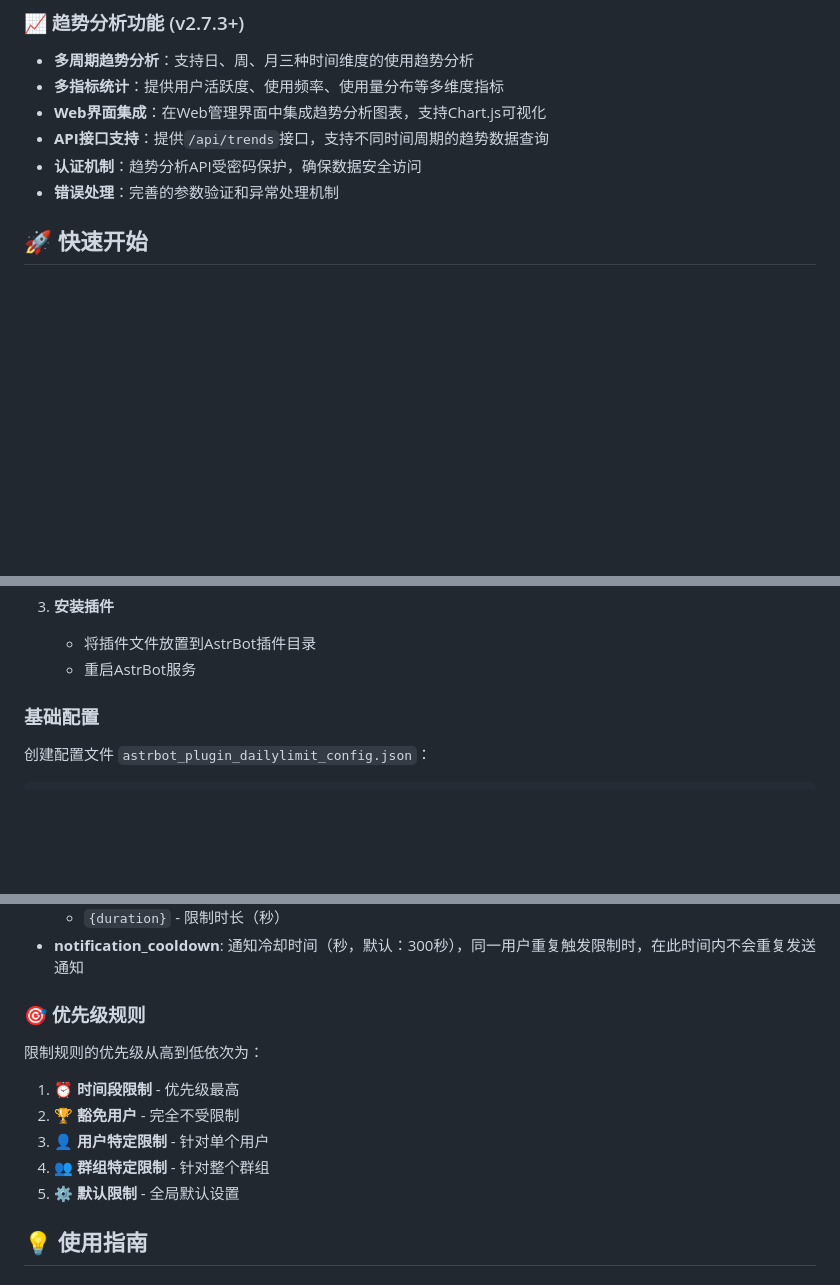
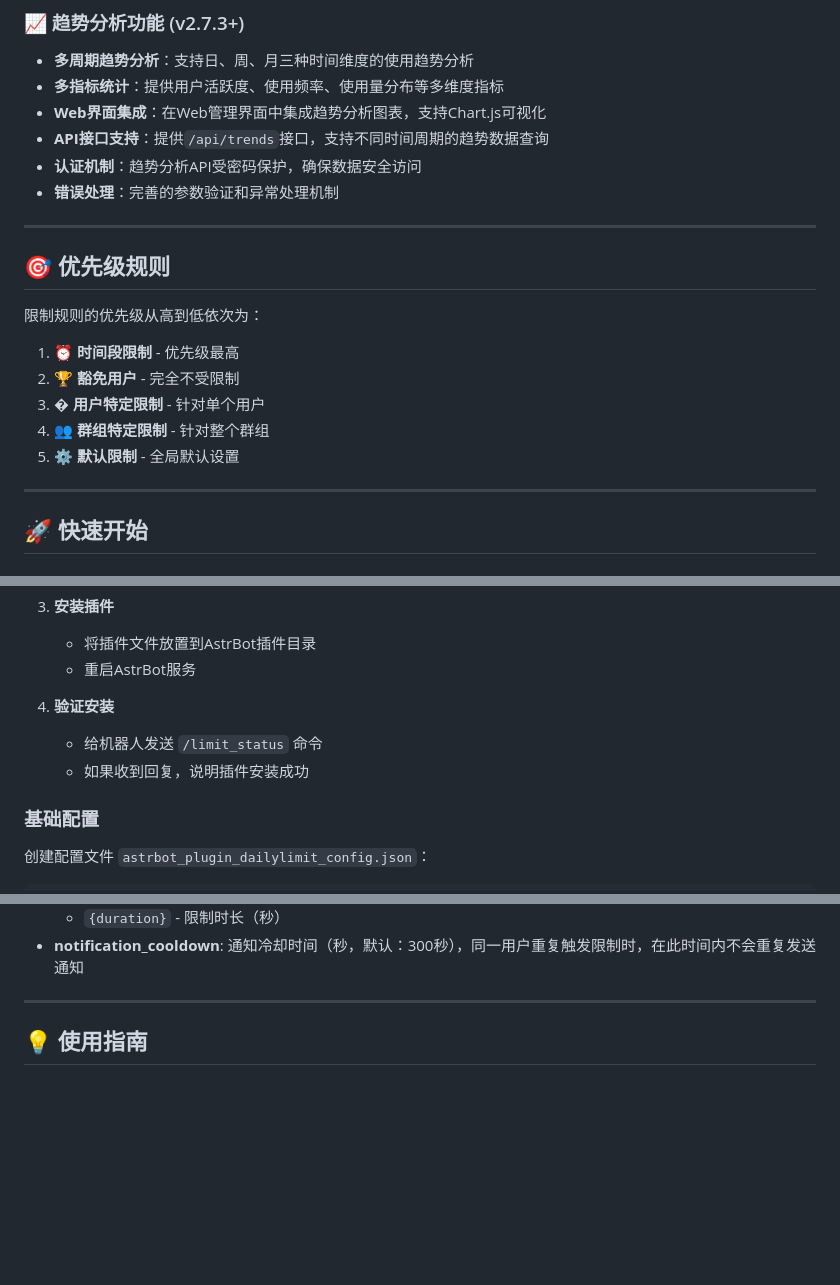
Before and after one commit to Sakura520222/astrbot_plugin_DailyLimit, a Markdown page: README.md, 3 parts joined by grey strips. Rendered like a GitHub page; blank space fills up the shorter version.

```diff
--- a/README.md
+++ b/README.md
@@ -103,6 +105,20 @@ AstrBot 日调用限制插件是一个功能强大的AI资源管理工具，专
 - **认证机制**：趋势分析API受密码保护，确保数据安全访问
 - **错误处理**：完善的参数验证和异常处理机制
 
+---
+
+## 🎯 优先级规则
+
+限制规则的优先级从高到低依次为：
+
+1. ⏰ **时间段限制** - 优先级最高
+2. 🏆 **豁免用户** - 完全不受限制
+3. � **用户特定限制** - 针对单个用户
+4. 👥 **群组特定限制** - 针对整个群组
+5. ⚙️ **默认限制** - 全局默认设置
+
+---
+
 ## 🚀 快速开始
 
 ### 系统要求
@@ -124,6 +140,10 @@ AstrBot 日调用限制插件是一个功能强大的AI资源管理工具，专
 3. **安装插件**
    - 将插件文件放置到AstrBot插件目录
    - 重启AstrBot服务
+
+4. **验证安装**
+   - 给机器人发送 `/limit_status` 命令
+   - 如果收到回复，说明插件安装成功
 
 ### 基础配置
 
@@ -317,15 +339,7 @@ Redis是插件的数据存储后端，必须正确配置才能正常运行。
   - `{duration}` - 限制时长（秒）
 - **notification_cooldown**: 通知冷却时间（秒，默认：300秒），同一用户重复触发限制时，在此时间内不会重复发送通知
 
-### 🎯 优先级规则
-
-限制规则的优先级从高到低依次为：
-
-1. ⏰ **时间段限制** - 优先级最高
-2. 🏆 **豁免用户** - 完全不受限制
-3. 👤 **用户特定限制** - 针对单个用户
-4. 👥 **群组特定限制** - 针对整个群组
-5. ⚙️ **默认限制** - 全局默认设置
+---
 
 ## 💡 使用指南
 
```
Also changed, not shown: other parts of README.md (+52 -1 lines).
